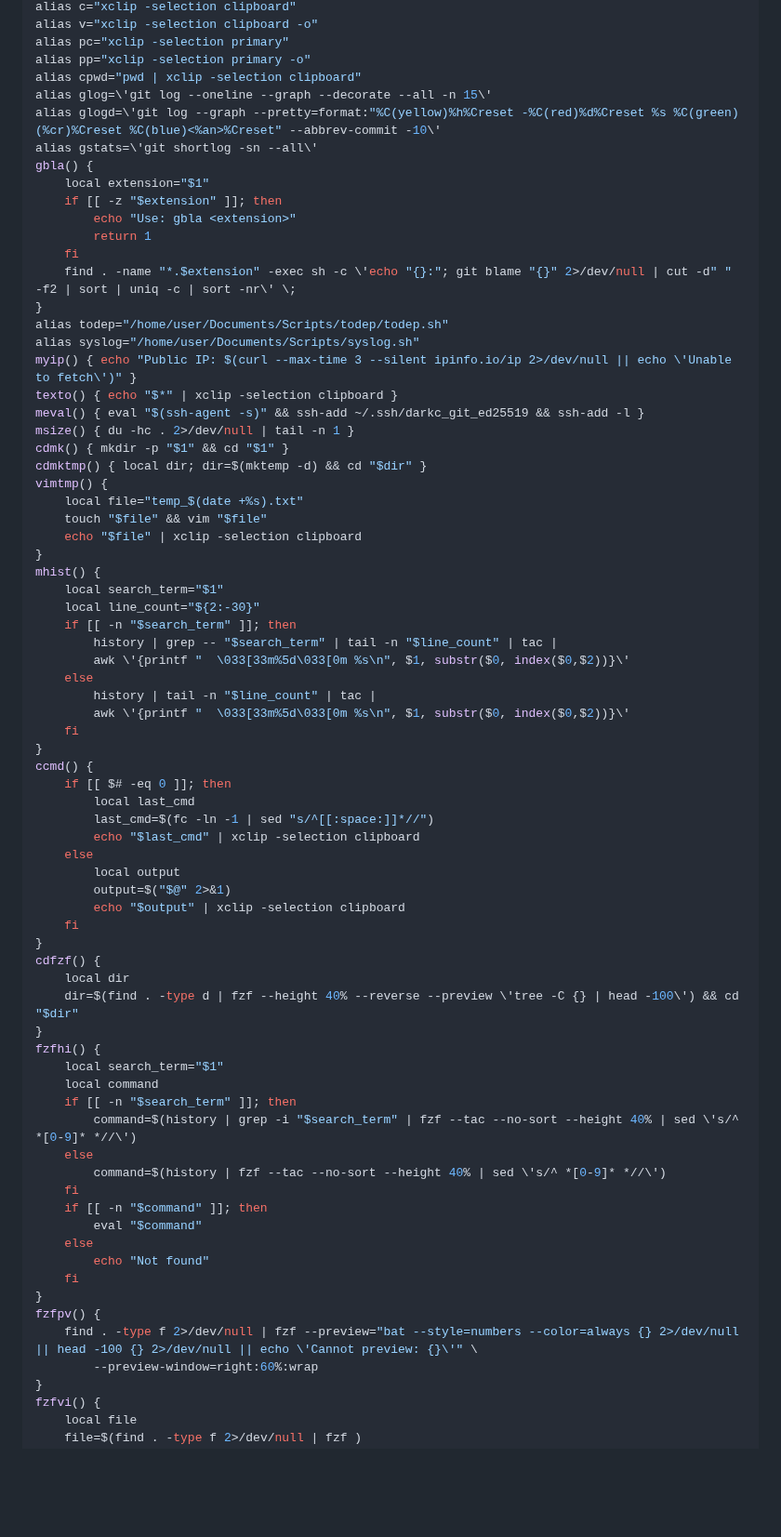
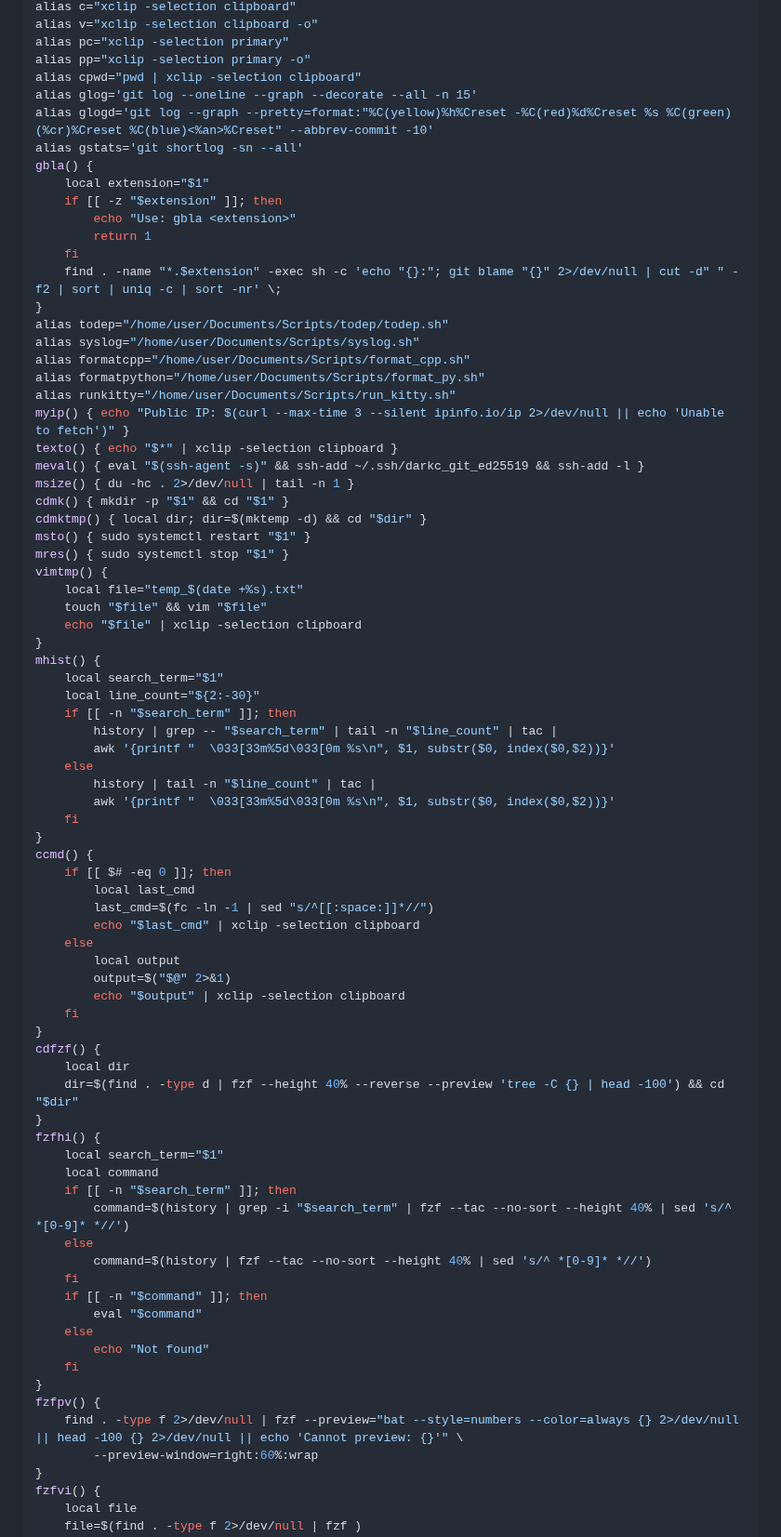
Before and after one commit to csubires/setup_configs, a Markdown page: ⭐ Essentials Configs.md, the part around one of its changes. Shown at 93% size. Drawn GitHub-style; blank space fills up the shorter version.

```diff
--- a/⭐ Essentials Configs.md
+++ b/⭐ Essentials Configs.md
@@ -600,25 +725,30 @@ alias v="xclip -selection clipboard -o"
 alias pc="xclip -selection primary"
 alias pp="xclip -selection primary -o"
 alias cpwd="pwd | xclip -selection clipboard"
-alias glog=\'git log --oneline --graph --decorate --all -n 15\'
-alias glogd=\'git log --graph --pretty=format:"%C(yellow)%h%Creset -%C(red)%d%Creset %s %C(green)(%cr)%Creset %C(blue)<%an>%Creset" --abbrev-commit -10\'
-alias gstats=\'git shortlog -sn --all\'
+alias glog='git log --oneline --graph --decorate --all -n 15'
+alias glogd='git log --graph --pretty=format:"%C(yellow)%h%Creset -%C(red)%d%Creset %s %C(green)(%cr)%Creset %C(blue)<%an>%Creset" --abbrev-commit -10'
+alias gstats='git shortlog -sn --all'
 gbla() {
     local extension="$1"
     if [[ -z "$extension" ]]; then
         echo "Use: gbla <extension>"
         return 1
     fi
-    find . -name "*.$extension" -exec sh -c \'echo "{}:"; git blame "{}" 2>/dev/null | cut -d" " -f2 | sort | uniq -c | sort -nr\' \;
+    find . -name "*.$extension" -exec sh -c 'echo "{}:"; git blame "{}" 2>/dev/null | cut -d" " -f2 | sort | uniq -c | sort -nr' \;
 }
 alias todep="/home/user/Documents/Scripts/todep/todep.sh"
 alias syslog="/home/user/Documents/Scripts/syslog.sh"
-myip() { echo "Public IP: $(curl --max-time 3 --silent ipinfo.io/ip 2>/dev/null || echo \'Unable to fetch\')" }
+alias formatcpp="/home/user/Documents/Scripts/format_cpp.sh"
+alias formatpython="/home/user/Documents/Scripts/format_py.sh"
+alias runkitty="/home/user/Documents/Scripts/run_kitty.sh"
+myip() { echo "Public IP: $(curl --max-time 3 --silent ipinfo.io/ip 2>/dev/null || echo 'Unable to fetch')" }
 texto() { echo "$*" | xclip -selection clipboard }
 meval() { eval "$(ssh-agent -s)" && ssh-add ~/.ssh/darkc_git_ed25519 && ssh-add -l }
 msize() { du -hc . 2>/dev/null | tail -n 1 }
 cdmk() { mkdir -p "$1" && cd "$1" }
 cdmktmp() { local dir; dir=$(mktemp -d) && cd "$dir" }
+msto() { sudo systemctl restart "$1" }
+mres() { sudo systemctl stop "$1" }
 vimtmp() {
     local file="temp_$(date +%s).txt"
     touch "$file" && vim "$file"
@@ -629,10 +759,10 @@ mhist() {
     local line_count="${2:-30}"
     if [[ -n "$search_term" ]]; then
         history | grep -- "$search_term" | tail -n "$line_count" | tac |
-        awk \'{printf "  \033[33m%5d\033[0m %s\n", $1, substr($0, index($0,$2))}\'
+        awk '{printf "  \033[33m%5d\033[0m %s\n", $1, substr($0, index($0,$2))}'
     else
         history | tail -n "$line_count" | tac |
-        awk \'{printf "  \033[33m%5d\033[0m %s\n", $1, substr($0, index($0,$2))}\'
+        awk '{printf "  \033[33m%5d\033[0m %s\n", $1, substr($0, index($0,$2))}'
     fi
 }
 ccmd() {
@@ -648,15 +778,15 @@ ccmd() {
 }
 cdfzf() {
     local dir
-    dir=$(find . -type d | fzf --height 40% --reverse --preview \'tree -C {} | head -100\') && cd "$dir"
+    dir=$(find . -type d | fzf --height 40% --reverse --preview 'tree -C {} | head -100') && cd "$dir"
 }
 fzfhi() {
     local search_term="$1"
     local command
     if [[ -n "$search_term" ]]; then
-        command=$(history | grep -i "$search_term" | fzf --tac --no-sort --height 40% | sed \'s/^ *[0-9]* *//\')
+        command=$(history | grep -i "$search_term" | fzf --tac --no-sort --height 40% | sed 's/^ *[0-9]* *//')
     else
-        command=$(history | fzf --tac --no-sort --height 40% | sed \'s/^ *[0-9]* *//\')
+        command=$(history | fzf --tac --no-sort --height 40% | sed 's/^ *[0-9]* *//')
     fi
     if [[ -n "$command" ]]; then
         eval "$command"
@@ -665,7 +795,7 @@ fzfhi() {
     fi
 }
 fzfpv() {
-    find . -type f 2>/dev/null | fzf --preview="bat --style=numbers --color=always {} 2>/dev/null || head -100 {} 2>/dev/null || echo \'Cannot preview: {}\'" \
+    find . -type f 2>/dev/null | fzf --preview="bat --style=numbers --color=always {} 2>/dev/null || head -100 {} 2>/dev/null || echo 'Cannot preview: {}'" \
         --preview-window=right:60%:wrap
 }
 fzfvi() {
```
Also changed, not shown: other parts of ⭐ Essentials Configs.md (+315 -136 lines).
